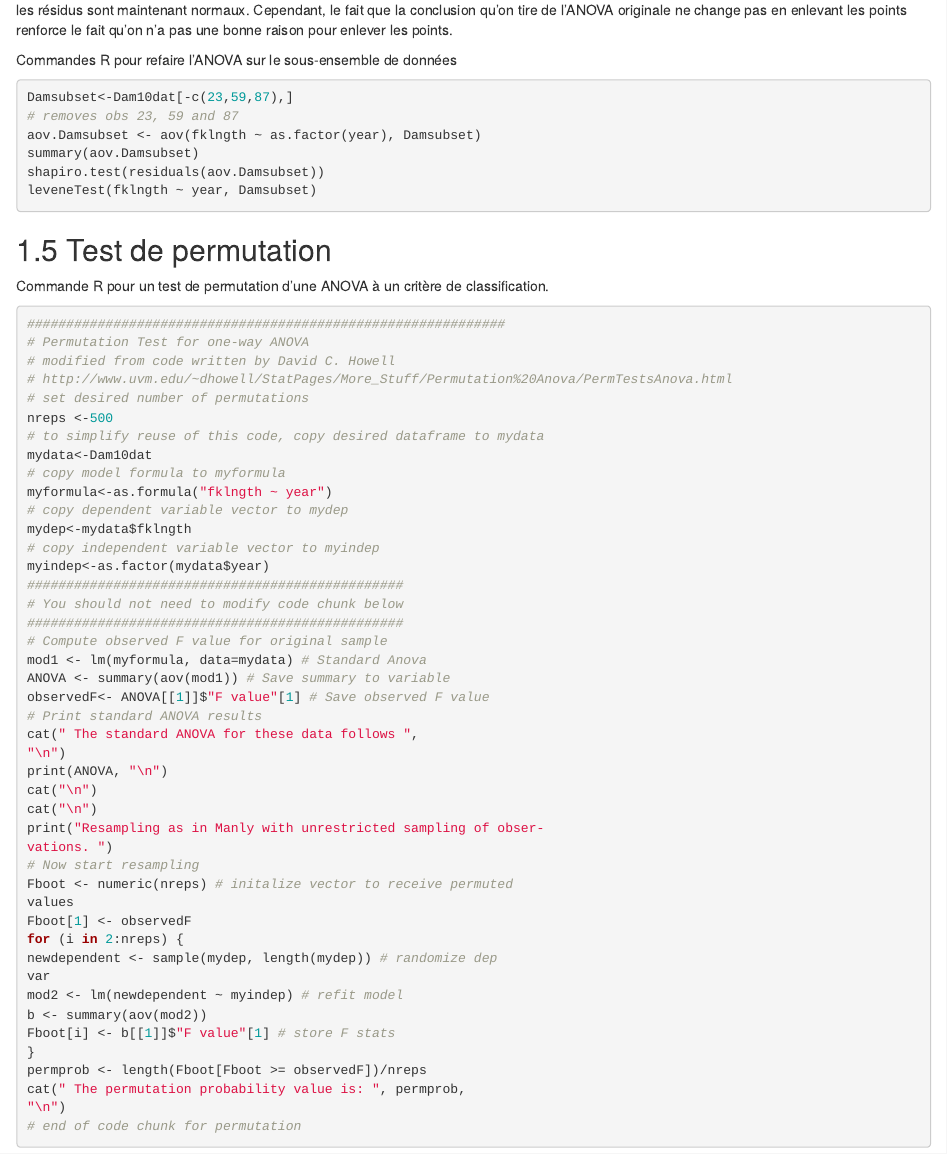
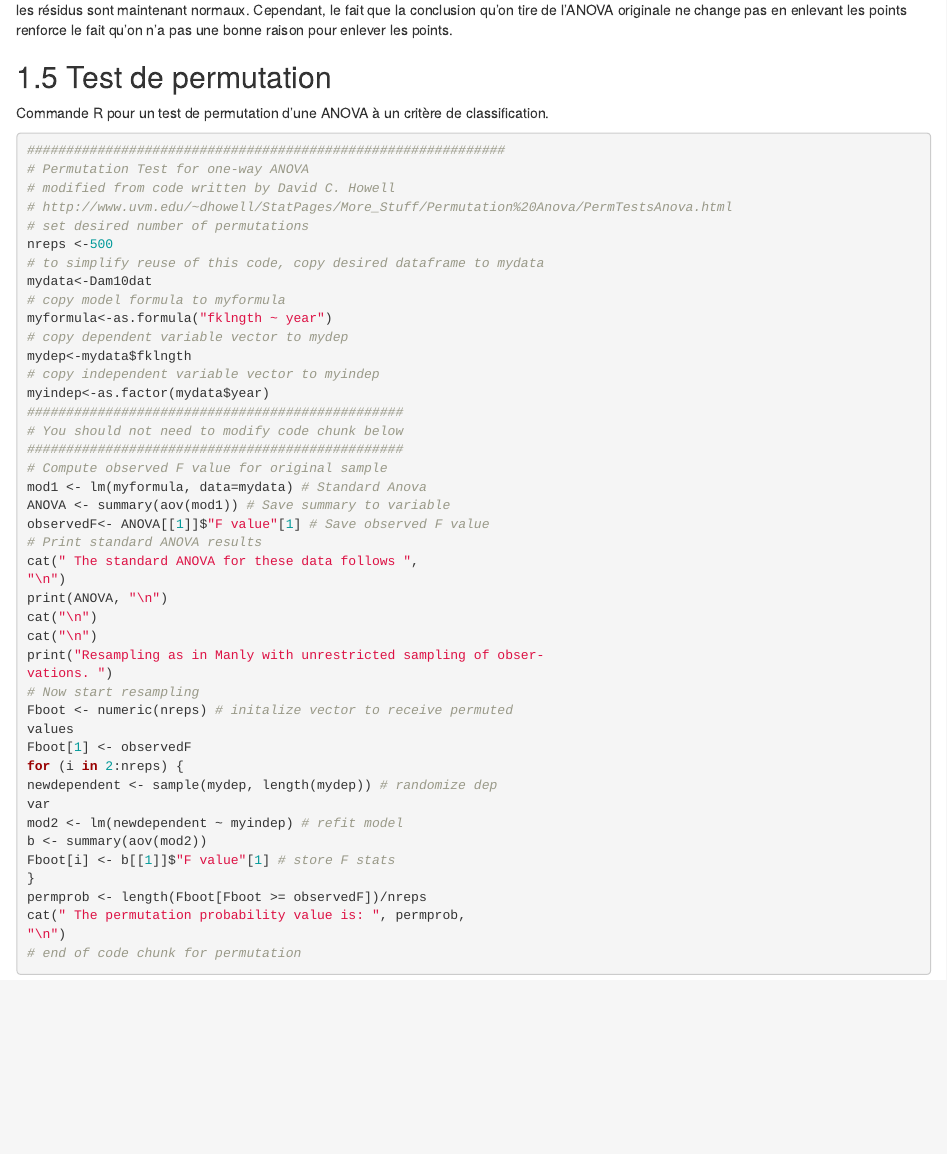
Before and after one commit to Biostats-uOttawa/bio4558_manuel, an R Markdown document (05-anova.Rmd): the page in a window 1100 px wide, from 6600 px down. Rendered offline with R 4.5, knitr and Pandoc, with nearby package versions; drawn as R Markdown's standard HTML page in place of the format the file asks for; some code elsewhere in the file could not run offline.

Commit message:
5.4 repetition
Elimination du dernier codes de la partie 5.4
car similaire au reste du laboratoire (repetition du code)

````diff
--- a/05-anova.Rmd
+++ b/05-anova.Rmd
@@ -235,16 +235,7 @@ leveneTest(fklngth ~ year, Damsubset)
 
 L’élimination de trois valeurs extrêmes améliore un peu les choses, mais ce n’est pas parfait. On a toujours une problème avec les variances, mais les résidus sont maintenant normaux. Cependant, le fait que la conclusion qu’on tire de l’ANOVA originale ne change pas en enlevant les points renforce le fait qu’on n’a pas une bonne raison pour enlever les points.
 
-Commandes R pour refaire l’ANOVA sur le sous-ensemble de données
 
-```{r, ano-22, eval = FALSE}
-Damsubset<-Dam10dat[-c(23,59,87),]
-# removes obs 23, 59 and 87
-aov.Damsubset <- aov(fklngth ~ as.factor(year), Damsubset)
-summary(aov.Damsubset)
-shapiro.test(residuals(aov.Damsubset))
-leveneTest(fklngth ~ year, Damsubset)
-```
 
 ## Test de permutation
 Commande R pour un test de permutation d’une ANOVA à un critère de classification.
````
